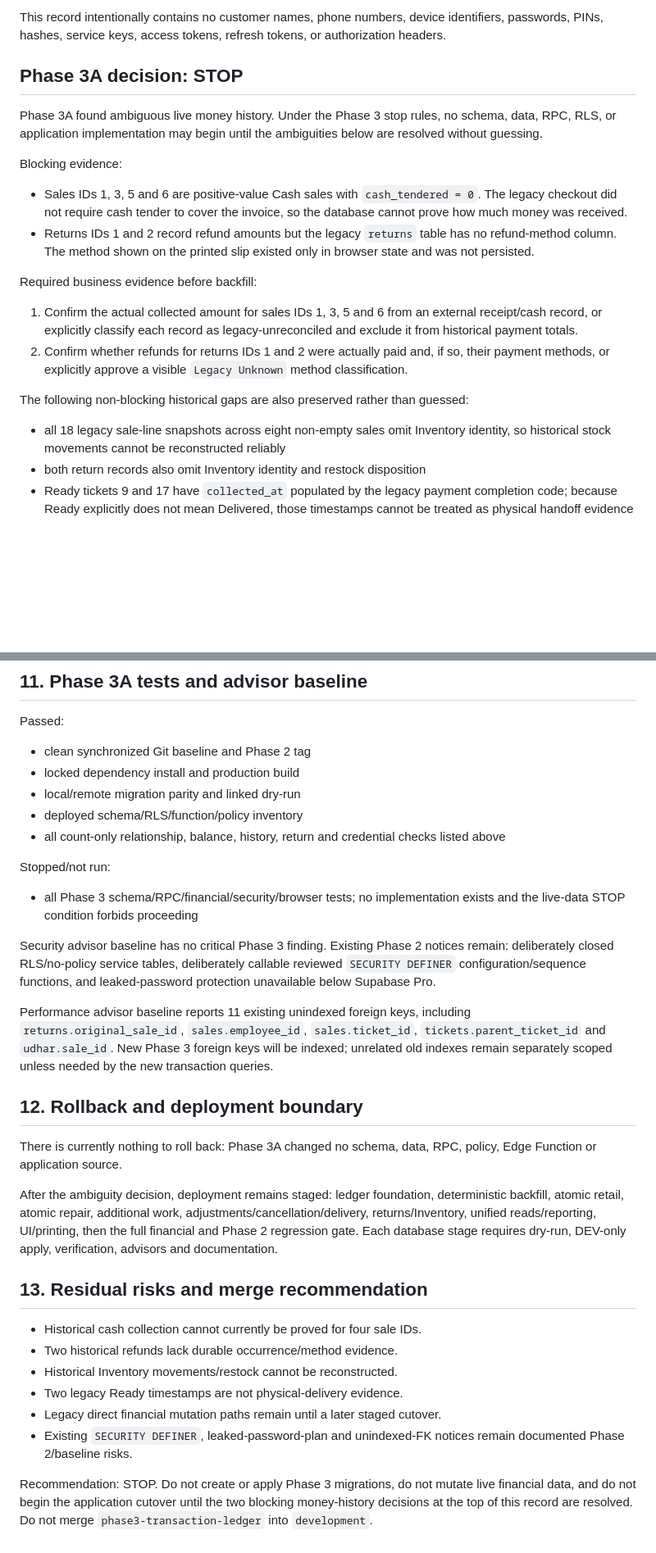
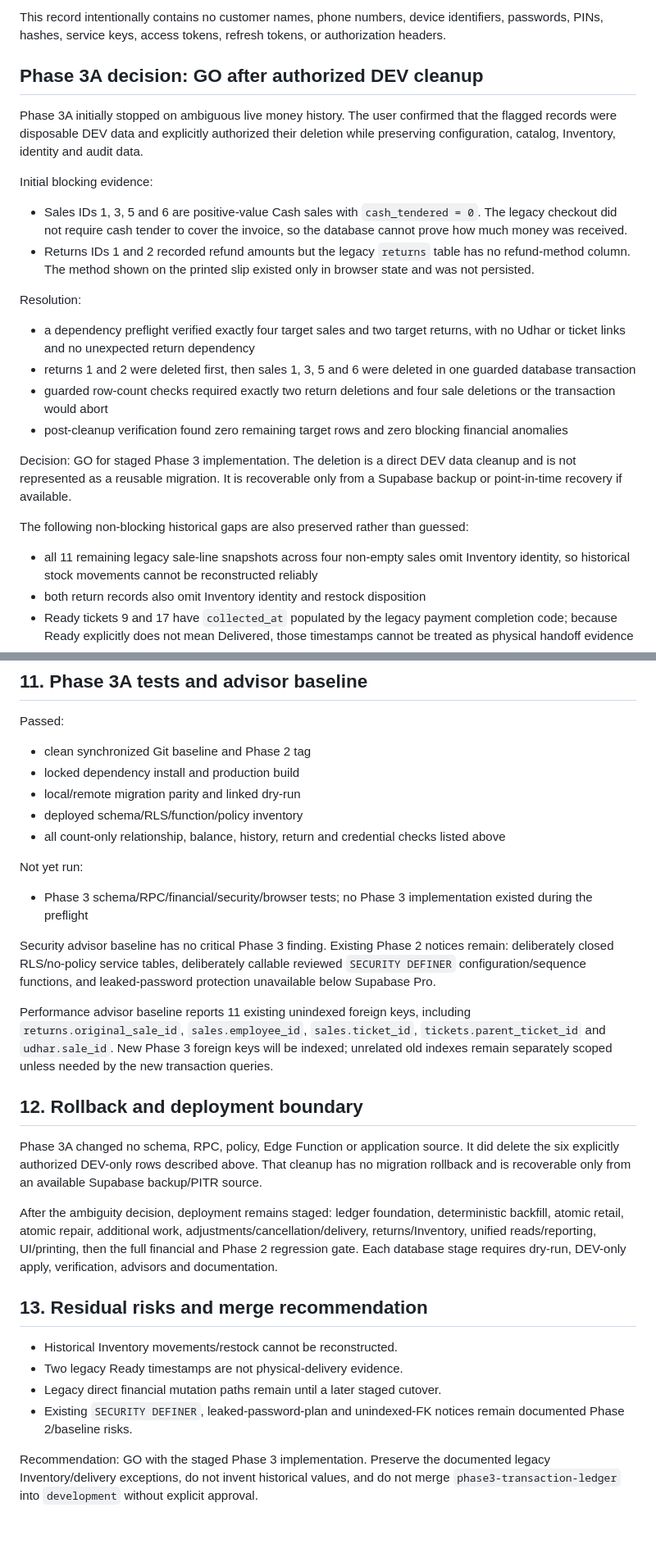
Before and after one commit to zaighaumrana/Orbitoshopv2-v1, a Markdown page: docs/PHASE3_TRANSACTION_LEDGER_FORENSIC.md, 2 parts joined by grey strips. Shown at 82% size. GitHub-like rendering; blank space fills up the shorter version.

```diff
--- a/docs/PHASE3_TRANSACTION_LEDGER_FORENSIC.md
+++ b/docs/PHASE3_TRANSACTION_LEDGER_FORENSIC.md
@@ -14,34 +14,41 @@ This record intentionally contains no customer names, phone numbers, device
 identifiers, passwords, PINs, hashes, service keys, access tokens, refresh
 tokens, or authorization headers.
 
-## Phase 3A decision: STOP
+## Phase 3A decision: GO after authorized DEV cleanup
 
-Phase 3A found ambiguous live money history. Under the Phase 3 stop rules, no
-schema, data, RPC, RLS, or application implementation may begin until the
-ambiguities below are resolved without guessing.
+Phase 3A initially stopped on ambiguous live money history. The user confirmed
+that the flagged records were disposable DEV data and explicitly authorized
+their deletion while preserving configuration, catalog, Inventory, identity and
+audit data.
 
-Blocking evidence:
+Initial blocking evidence:
 
 - Sales IDs 1, 3, 5 and 6 are positive-value Cash sales with
   `cash_tendered = 0`. The legacy checkout did not require cash tender to cover
   the invoice, so the database cannot prove how much money was received.
-- Returns IDs 1 and 2 record refund amounts but the legacy `returns` table has
+- Returns IDs 1 and 2 recorded refund amounts but the legacy `returns` table has
   no refund-method column. The method shown on the printed slip existed only in
   browser state and was not persisted.
 
-Required business evidence before backfill:
+Resolution:
 
-1. Confirm the actual collected amount for sales IDs 1, 3, 5 and 6 from an
-   external receipt/cash record, or explicitly classify each record as
-   legacy-unreconciled and exclude it from historical payment totals.
-2. Confirm whether refunds for returns IDs 1 and 2 were actually paid and, if
-   so, their payment methods, or explicitly approve a visible
-   `Legacy Unknown` method classification.
+- a dependency preflight verified exactly four target sales and two target
+  returns, with no Udhar or ticket links and no unexpected return dependency
+- returns 1 and 2 were deleted first, then sales 1, 3, 5 and 6 were deleted in
+  one guarded database transaction
+- guarded row-count checks required exactly two return deletions and four sale
+  deletions or the transaction would abort
+- post-cleanup verification found zero remaining target rows and zero blocking
+  financial anomalies
+
+Decision: GO for staged Phase 3 implementation. The deletion is a direct DEV
+data cleanup and is not represented as a reusable migration. It is recoverable
+only from a Supabase backup or point-in-time recovery if available.
 
 The following non-blocking historical gaps are also preserved rather than
 guessed:
 
-- all 18 legacy sale-line snapshots across eight non-empty sales omit Inventory
+- all 11 remaining legacy sale-line snapshots across four non-empty sales omit Inventory
   identity, so historical stock movements cannot be reconstructed reliably
 - both return records also omit Inventory identity and restock disposition
 - Ready tickets 9 and 17 have `collected_at` populated by the legacy payment
@@ -307,10 +310,10 @@ Passed:
 - all count-only relationship, balance, history, return and credential checks
   listed above
 
-Stopped/not run:
+Not yet run:
 
-- all Phase 3 schema/RPC/financial/security/browser tests; no implementation
-  exists and the live-data STOP condition forbids proceeding
+- Phase 3 schema/RPC/financial/security/browser tests; no Phase 3 implementation
+  existed during the preflight
 
 Security advisor baseline has no critical Phase 3 finding. Existing Phase 2
 notices remain: deliberately closed RLS/no-policy service tables, deliberately
@@ -325,8 +328,10 @@ new transaction queries.
 
 ## 12. Rollback and deployment boundary
 
-There is currently nothing to roll back: Phase 3A changed no schema, data, RPC,
-policy, Edge Function or application source.
+Phase 3A changed no schema, RPC, policy, Edge Function or application source.
+It did delete the six explicitly authorized DEV-only rows described above. That
+cleanup has no migration rollback and is recoverable only from an available
+Supabase backup/PITR source.
 
 After the ambiguity decision, deployment remains staged: ledger foundation,
 deterministic backfill, atomic retail, atomic repair, additional work,
@@ -336,15 +341,13 @@ stage requires dry-run, DEV-only apply, verification, advisors and documentation
 
 ## 13. Residual risks and merge recommendation
 
-- Historical cash collection cannot currently be proved for four sale IDs.
-- Two historical refunds lack durable occurrence/method evidence.
 - Historical Inventory movements/restock cannot be reconstructed.
 - Two legacy Ready timestamps are not physical-delivery evidence.
 - Legacy direct financial mutation paths remain until a later staged cutover.
 - Existing `SECURITY DEFINER`, leaked-password-plan and unindexed-FK notices
   remain documented Phase 2/baseline risks.
 
-Recommendation: STOP. Do not create or apply Phase 3 migrations, do not mutate
-live financial data, and do not begin the application cutover until the two
-blocking money-history decisions at the top of this record are resolved. Do not
-merge `phase3-transaction-ledger` into `development`.
+Recommendation: GO with the staged Phase 3 implementation. Preserve the
+documented legacy Inventory/delivery exceptions, do not invent historical
+values, and do not merge `phase3-transaction-ledger` into `development` without
+explicit approval.
```
Also changed, not shown: other parts of docs/PHASE3_TRANSACTION_LEDGER_FORENSIC.md (+7 -11 lines), docs/ORBITOSHOPV2_CLIENT_SCHEMA_AUDIT.md (+12 -5 lines).
